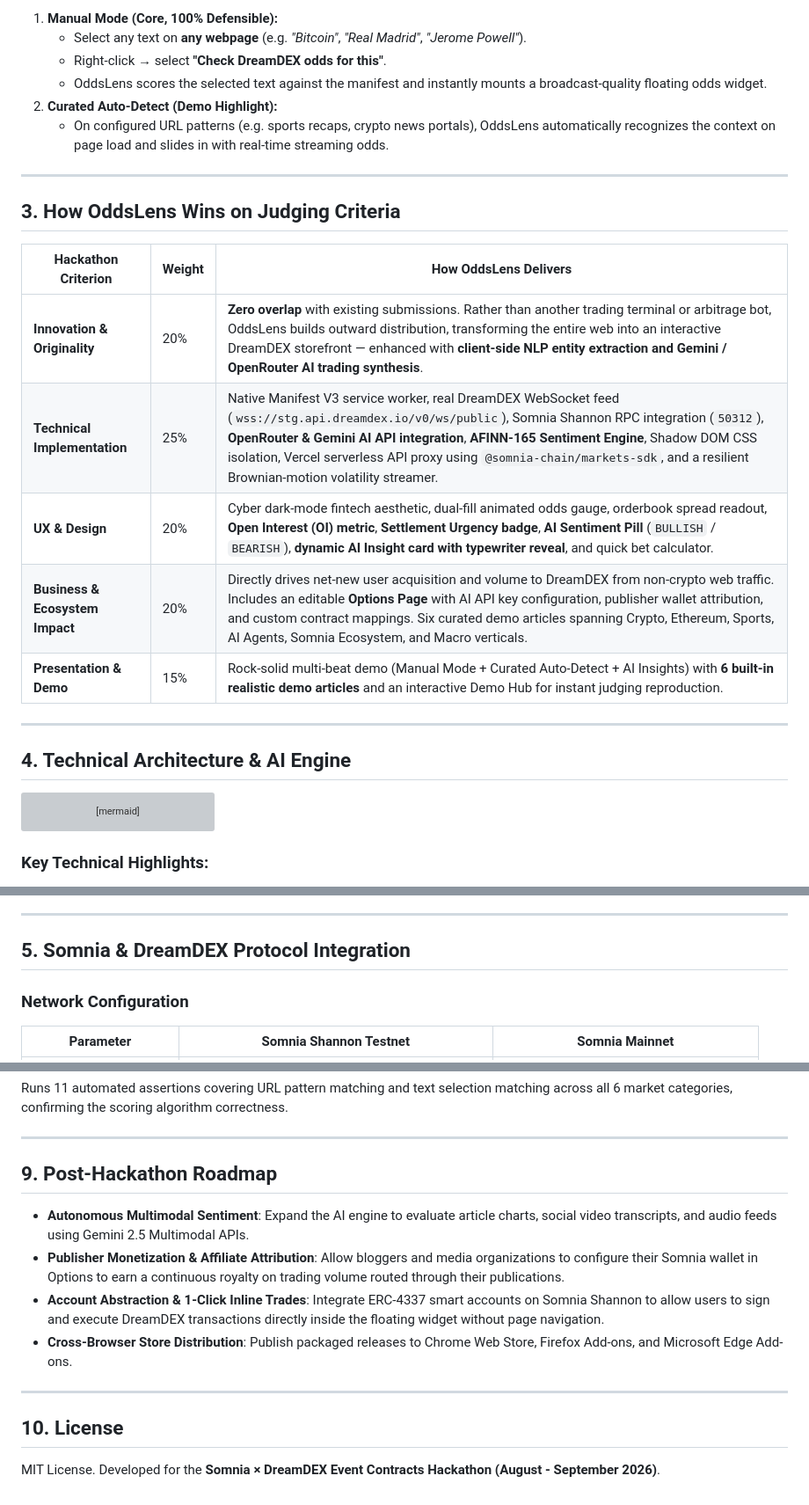
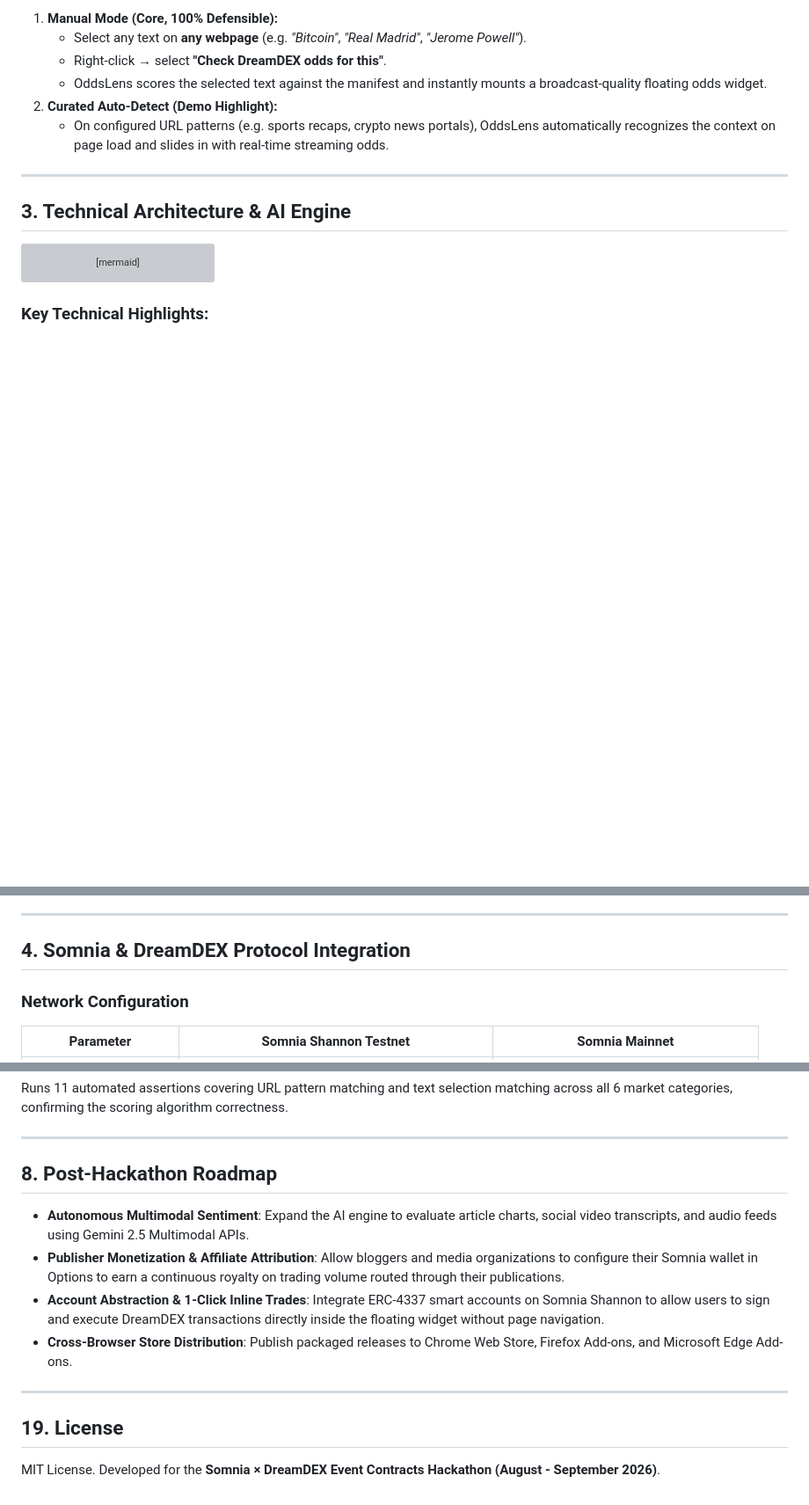
Before and after one commit to nabil-repo/oddslens, a Markdown page: README.md, 3 parts joined by grey strips. Shown at 88% size. GitHub-like rendering; blank space fills up the shorter version; grey boxes are pictures that could not be loaded.

Commit message:
docs: remove hackathon judging criteria and renumber README sections

````diff
--- a/README.md
+++ b/README.md
@@ -44,19 +44,8 @@ To ensure the product is both commercially defensible and 100% dependable on cam
 
 ---
 
-## 3. How OddsLens Wins on Judging Criteria
 
-| Hackathon Criterion | Weight | How OddsLens Delivers |
-|---|---|---|
-| **Innovation & Originality** | 20% | **Zero overlap** with existing submissions. Rather than another trading terminal or arbitrage bot, OddsLens builds outward distribution, transforming the entire web into an interactive DreamDEX storefront — enhanced with **client-side NLP entity extraction and Gemini / OpenRouter AI trading synthesis**. |
-| **Technical Implementation** | 25% | Native Manifest V3 service worker, real DreamDEX WebSocket feed (`wss://stg.api.dreamdex.io/v0/ws/public`), Somnia Shannon RPC integration (`50312`), **OpenRouter & Gemini AI API integration**, **AFINN-165 Sentiment Engine**, Shadow DOM CSS isolation, Vercel serverless API proxy using `@somnia-chain/markets-sdk`, and a resilient Brownian-motion volatility streamer. |
-| **UX & Design** | 20% | Cyber dark-mode fintech aesthetic, dual-fill animated odds gauge, orderbook spread readout, **Open Interest (OI) metric**, **Settlement Urgency badge**, **AI Sentiment Pill** (`BULLISH` / `BEARISH`), **dynamic AI Insight card with typewriter reveal**, and quick bet calculator. |
-| **Business & Ecosystem Impact** | 20% | Directly drives net-new user acquisition and volume to DreamDEX from non-crypto web traffic. Includes an editable **Options Page** with AI API key configuration, publisher wallet attribution, and custom contract mappings. Six curated demo articles spanning Crypto, Ethereum, Sports, AI Agents, Somnia Ecosystem, and Macro verticals. |
-| **Presentation & Demo** | 15% | Rock-solid multi-beat demo (Manual Mode + Curated Auto-Detect + AI Insights) with **6 built-in realistic demo articles** and an interactive Demo Hub for instant judging reproduction. |
-
----
-
-## 4. Technical Architecture & AI Engine
+## 3. Technical Architecture & AI Engine
 
 ```mermaid
 graph TD
@@ -94,7 +83,7 @@ graph TD
 
 ---
 
-## 5. Somnia & DreamDEX Protocol Integration
+## 4. Somnia & DreamDEX Protocol Integration
 
 ### Network Configuration
 
@@ -236,7 +225,7 @@ Runs 11 automated assertions covering URL pattern matching and text selection ma
 
 ---
 
-## 9. Post-Hackathon Roadmap
+## 8. Post-Hackathon Roadmap
 
 - **Autonomous Multimodal Sentiment**: Expand the AI engine to evaluate article charts, social video transcripts, and audio feeds using Gemini 2.5 Multimodal APIs.
 - **Publisher Monetization & Affiliate Attribution**: Allow bloggers and media organizations to configure their Somnia wallet in Options to earn a continuous royalty on trading volume routed through their publications.
@@ -245,6 +234,6 @@ Runs 11 automated assertions covering URL pattern matching and text selection ma
 
 ---
 
-## 10. License
+## 19. License
 
 MIT License. Developed for the **Somnia × DreamDEX Event Contracts Hackathon (August - September 2026)**.
````
Also changed, not shown: other parts of README.md (+3 -3 lines).
